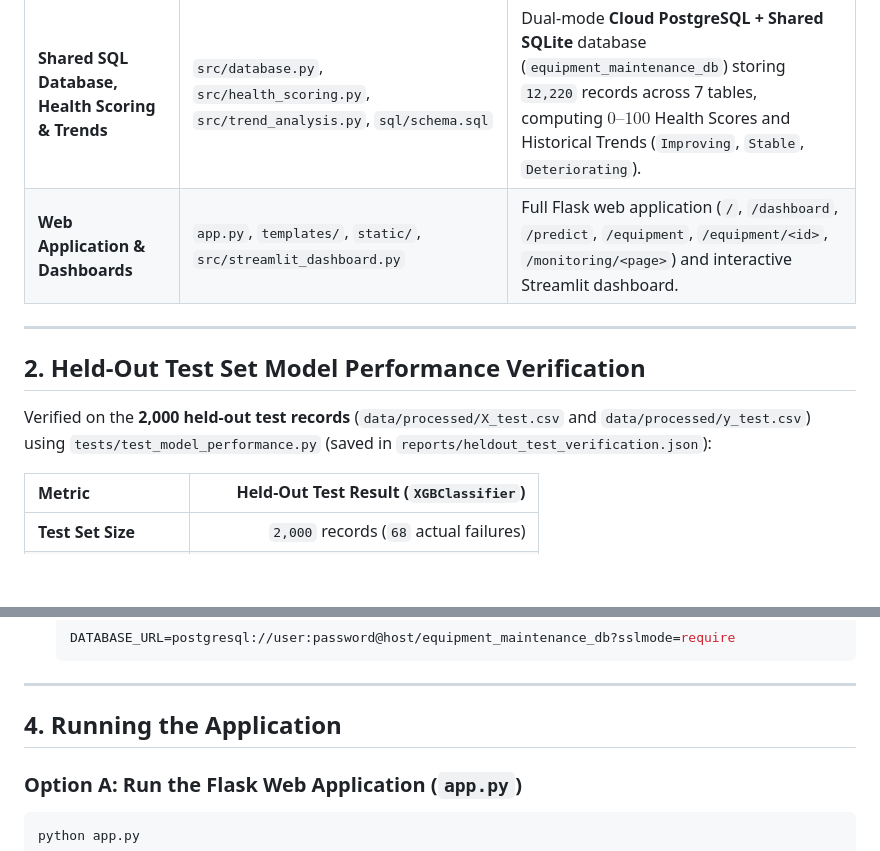
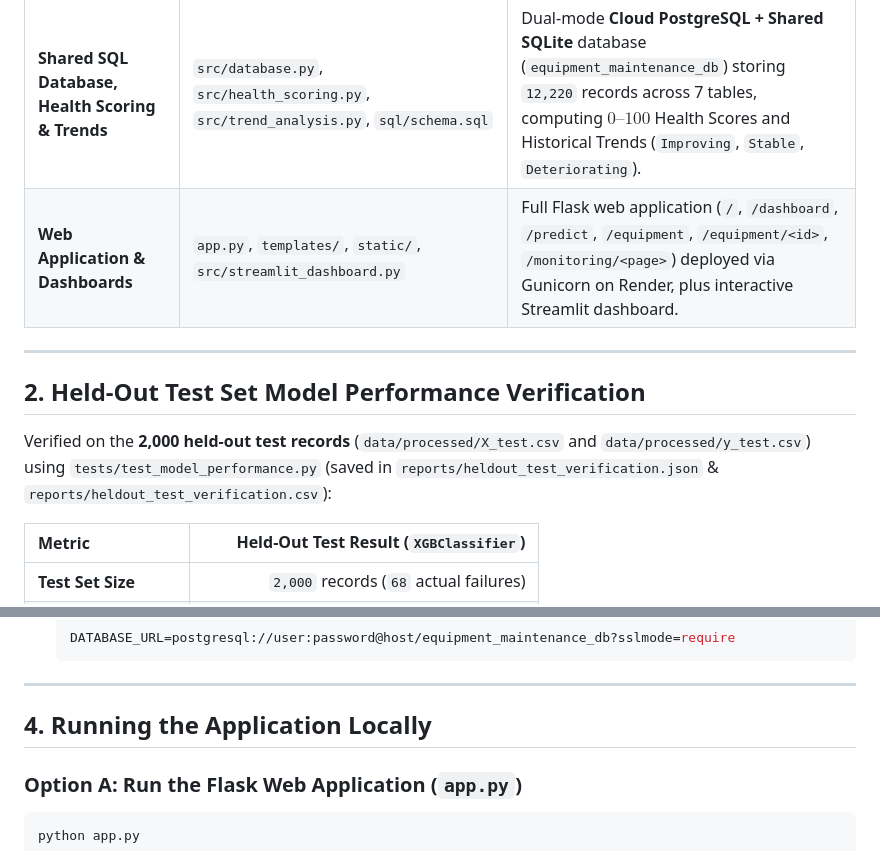
Before and after one commit to harini-012/Machine_Learning_System_for_Early_Detection_of_Equipment_Failure_Team-A, a Markdown page: README.md, 2 parts joined by grey strips. Rendered like a GitHub page; blank space fills up the shorter version.

````diff
--- a/README.md
+++ b/README.md
@@ -13,13 +23,13 @@ An end-to-end **Predictive Maintenance, Anomaly Detection, Alert Management, and
 | **Maintenance Engine** | `src/maintenance_recommendations.py` | Maps physical sensor anomalies to AI4I failure modes (`TWF`, `HDF`, `PWF`, `OSF`, `RNF`) and generates prioritized maintenance steps & downtime estimates. |
 | **Alert Management** | `src/alert_management.py`, `src/run_alerts.py` | Generates deduplicated `Warning` and `Critical` alerts and manages lifecycle transitions (`New` $\rightarrow$ `Acknowledged` $\rightarrow$ `Resolved`). |
 | **Shared SQL Database, Health Scoring & Trends** | `src/database.py`, `src/health_scoring.py`, `src/trend_analysis.py`, `sql/schema.sql` | Dual-mode **Cloud PostgreSQL + Shared SQLite** database (`equipment_maintenance_db`) storing `12,220` records across 7 tables, computing $0\text{–}100$ Health Scores and Historical Trends (`Improving`, `Stable`, `Deteriorating`). |
-| **Web Application & Dashboards** | `app.py`, `templates/`, `static/`, `src/streamlit_dashboard.py` | Full Flask web application (`/`, `/dashboard`, `/predict`, `/equipment`, `/equipment/<id>`, `/monitoring/<page>`) and interactive Streamlit dashboard. |
+| **Web Application & Dashboards** | `app.py`, `templates/`, `static/`, `src/streamlit_dashboard.py` | Full Flask web application (`/`, `/dashboard`, `/predict`, `/equipment`, `/equipment/<id>`, `/monitoring/<page>`) deployed via Gunicorn on Render, plus interactive Streamlit dashboard. |
 
 ---
 
 ## 2. Held-Out Test Set Model Performance Verification
 
-Verified on the **2,000 held-out test records** (`data/processed/X_test.csv` and `data/processed/y_test.csv`) using `tests/test_model_performance.py` (saved in `reports/heldout_test_verification.json`):
+Verified on the **2,000 held-out test records** (`data/processed/X_test.csv` and `data/processed/y_test.csv`) using `tests/test_model_performance.py` (saved in `reports/heldout_test_verification.json` & `reports/heldout_test_verification.csv`):
 
 | Metric | Held-Out Test Result (`XGBClassifier`) |
 | :--- | ---: |
@@ -64,7 +74,7 @@ pip install -r requirements.txt
 
 ---
 
-## 4. Running the Application
+## 4. Running the Application Locally
 
 ### Option A: Run the Flask Web Application (`app.py`)
 ```bash
````
Also changed, not shown: other parts of README.md (+34 -31 lines), reports/member5_dashboard_overview.png (added).
